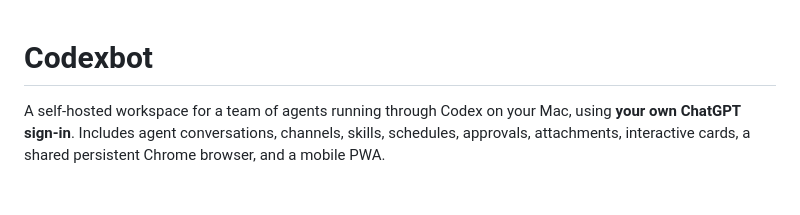
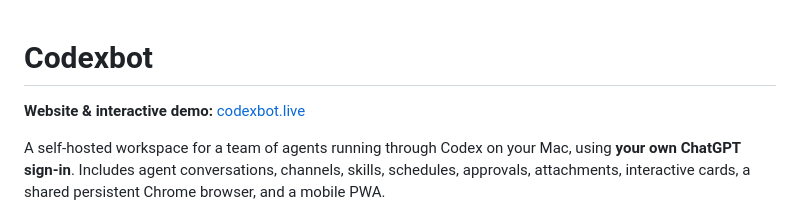
Before and after one commit to 10K-Digital/codexbot, a Markdown page: README.md, the part around the change. Drawn GitHub-style; blank space fills up the shorter version.

Commit message:
Link public Codexbot website in README

```diff
--- a/README.md
+++ b/README.md
@@ -1,4 +1,6 @@
 # Codexbot
+
+**Website & interactive demo:** [codexbot.live](https://codexbot.live)
 
 A self-hosted workspace for a team of agents running through Codex on your Mac, using **your own ChatGPT sign-in**. Includes agent conversations, channels, skills, schedules, approvals, attachments, interactive cards, a shared persistent Chrome browser, and a mobile PWA.
 
```
